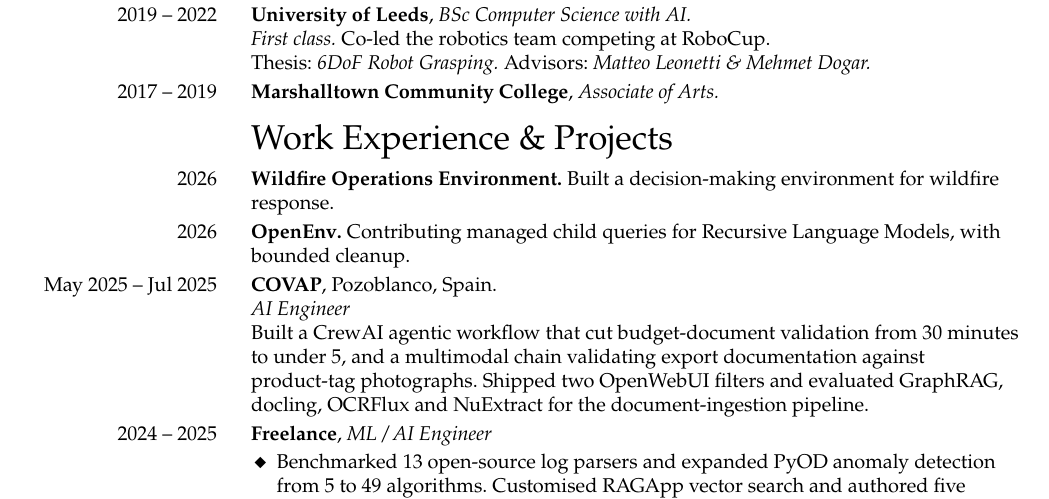
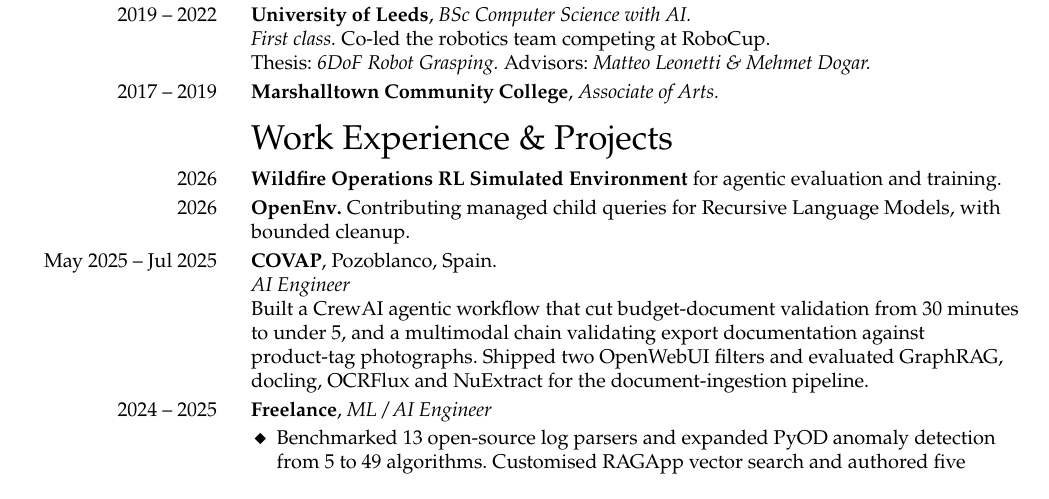
Before and after one commit to jucamohedano/jucamohedano.github.io, a LaTeX CV (docs/cv/cv.tex): part of the page, cut so that both start at the same text. Compiled offline with pdfLaTeX.

Commit message:
Revise wildfire project CV entry

```diff
--- a/docs/cv/cv.tex
+++ b/docs/cv/cv.tex
@@ -106,7 +106,7 @@
 % ── work experience ───────────────────────────────────────────────────────
 \cvsection{Work Experience \& Projects}
 
-\cventry{2026}{\textbf{\href{https://github.com/jucamohedano/wildfire-response-env}{Wildfire Operations Environment}.} Built a decision-making environment for wildfire response.}
+\cventry{2026}{\textbf{\href{https://github.com/jucamohedano/wildfire-response-env}{Wildfire Operations RL Simulated Environment}} for agentic evaluation and training.}
 \cventry{2026}{\textbf{\href{https://github.com/openenv/OpenEnv/pull/1527}{OpenEnv}.} Contributing managed child queries for Recursive Language Models, with bounded cleanup.}
 
 \cventry{May 2025 -- Jul 2025}{%
```
Also changed, not shown: assets/files/Juan_Camacho_CV.pdf.
